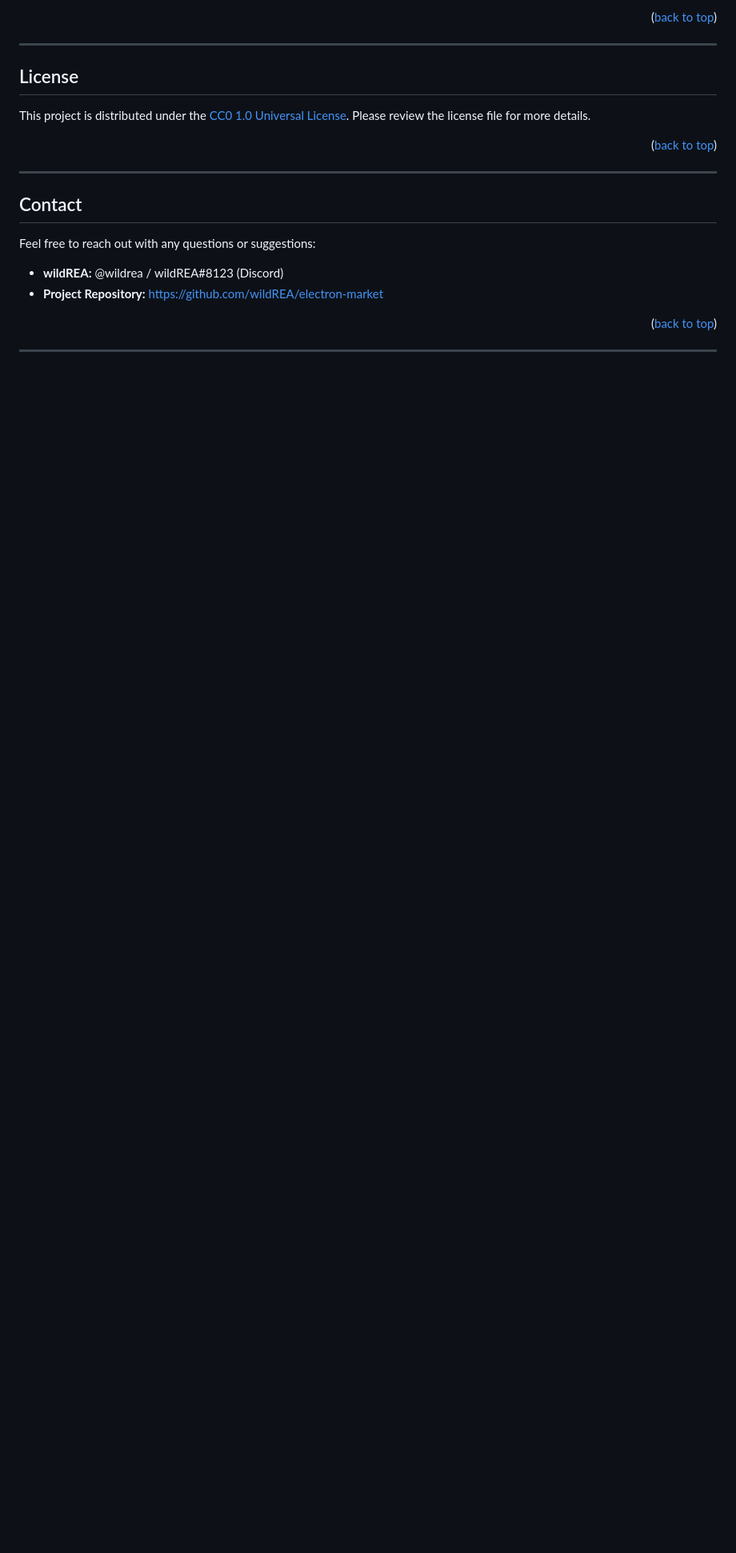
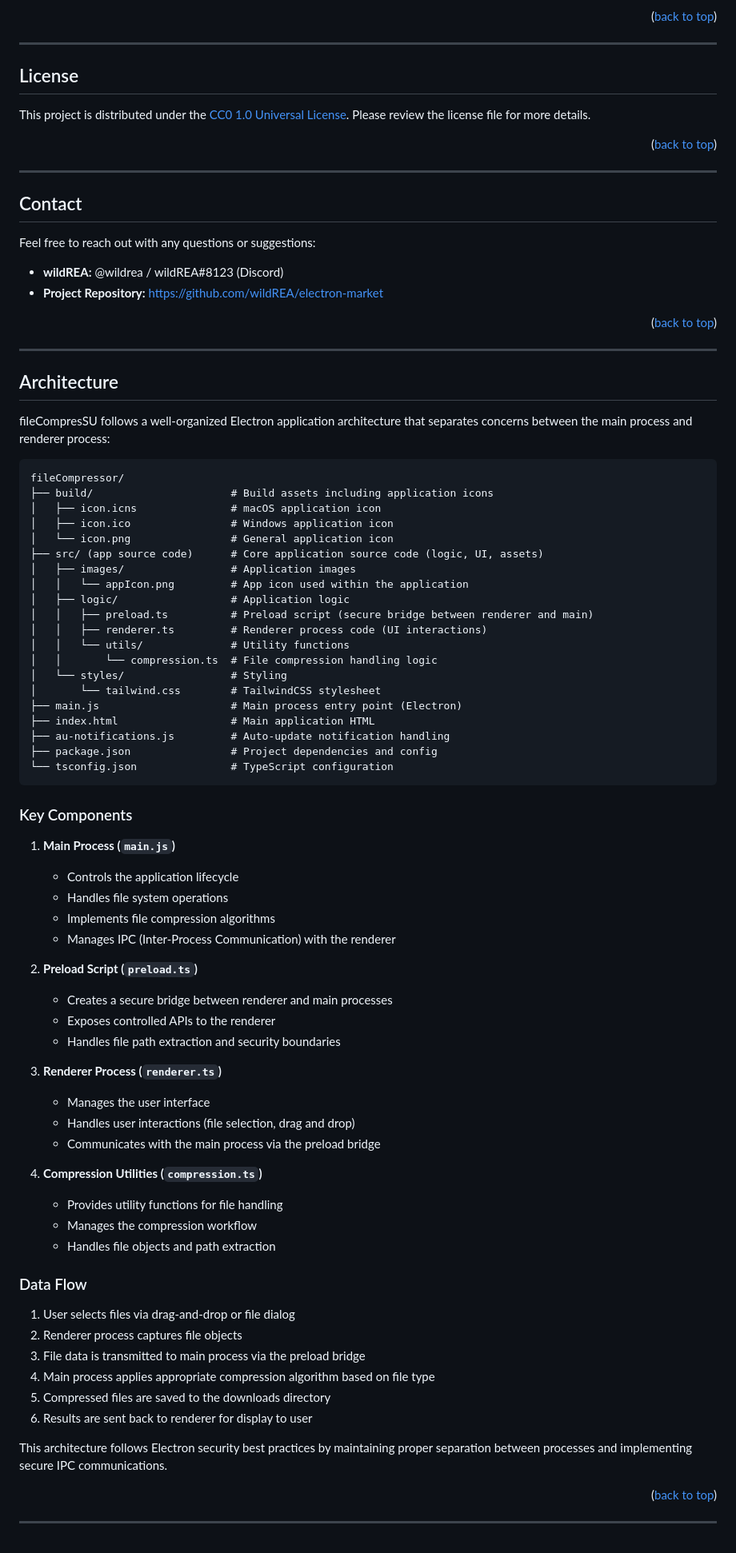
Before and after one commit to wildREA/fileCompresSU, a Markdown page: README.md, the part around one of its changes. Shown at 80% size. Drawn GitHub-style; blank space fills up the shorter version.

Commit message:
Add 'Architecture' section && Improve other non-specific sections (unmentioned)

````diff
--- a/README.md
+++ b/README.md
@@ -216,3 +217,71 @@ Feel free to reach out with any questions or suggestions:
 <p align="right">(<a href="#readme-top">back to top</a>)</p>
 
 ---
+
+## Architecture
+
+fileCompresSU follows a well-organized Electron application architecture that separates concerns between the main process and renderer process:
+
+```
+fileCompressor/
+├── build/                      # Build assets including application icons
+│   ├── icon.icns               # macOS application icon
+│   ├── icon.ico                # Windows application icon
+│   └── icon.png                # General application icon
+├── src/ (app source code)      # Core application source code (logic, UI, assets)
+│   ├── images/                 # Application images
+│   │   └── appIcon.png         # App icon used within the application
+│   ├── logic/                  # Application logic
+│   │   ├── preload.ts          # Preload script (secure bridge between renderer and main)
+│   │   ├── renderer.ts         # Renderer process code (UI interactions)
+│   │   └── utils/              # Utility functions
+│   │       └── compression.ts  # File compression handling logic
+│   └── styles/                 # Styling
+│       └── tailwind.css        # TailwindCSS stylesheet
+├── main.js                     # Main process entry point (Electron)
+├── index.html                  # Main application HTML
+├── au-notifications.js         # Auto-update notification handling
+├── package.json                # Project dependencies and config
+└── tsconfig.json               # TypeScript configuration
+```
+
+### Key Components
+
+1. **Main Process (`main.js`)**
+
+   - Controls the application lifecycle
+   - Handles file system operations
+   - Implements file compression algorithms
+   - Manages IPC (Inter-Process Communication) with the renderer
+
+2. **Preload Script (`preload.ts`)**
+
+   - Creates a secure bridge between renderer and main processes
+   - Exposes controlled APIs to the renderer
+   - Handles file path extraction and security boundaries
+
+3. **Renderer Process (`renderer.ts`)**
+
+   - Manages the user interface
+   - Handles user interactions (file selection, drag and drop)
+   - Communicates with the main process via the preload bridge
+
+4. **Compression Utilities (`compression.ts`)**
+   - Provides utility functions for file handling
+   - Manages the compression workflow
+   - Handles file objects and path extraction
+
+### Data Flow
+
+1. User selects files via drag-and-drop or file dialog
+2. Renderer process captures file objects
+3. File data is transmitted to main process via the preload bridge
+4. Main process applies appropriate compression algorithm based on file type
+5. Compressed files are saved to the downloads directory
+6. Results are sent back to renderer for display to user
+
+This architecture follows Electron security best practices by maintaining proper separation between processes and implementing secure IPC communications.
+
+<p align="right">(<a href="#readme-top">back to top</a>)</p>
+
+---
````
Also changed, not shown: other parts of README.md (+1 -0 lines).
